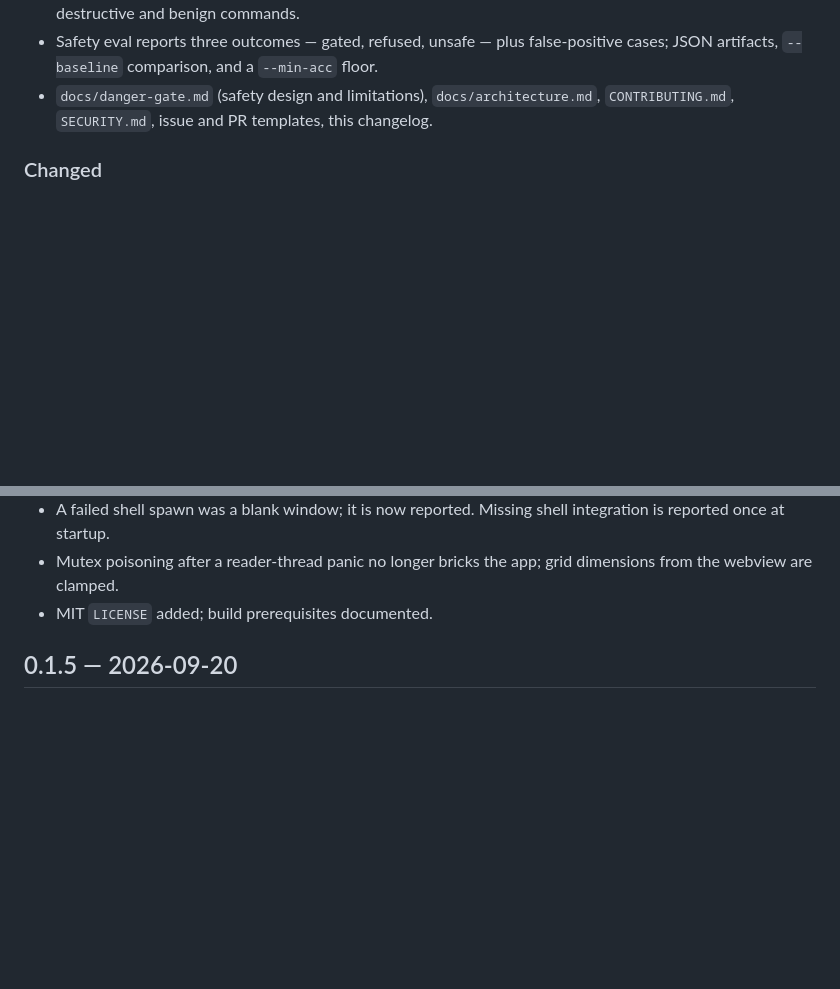
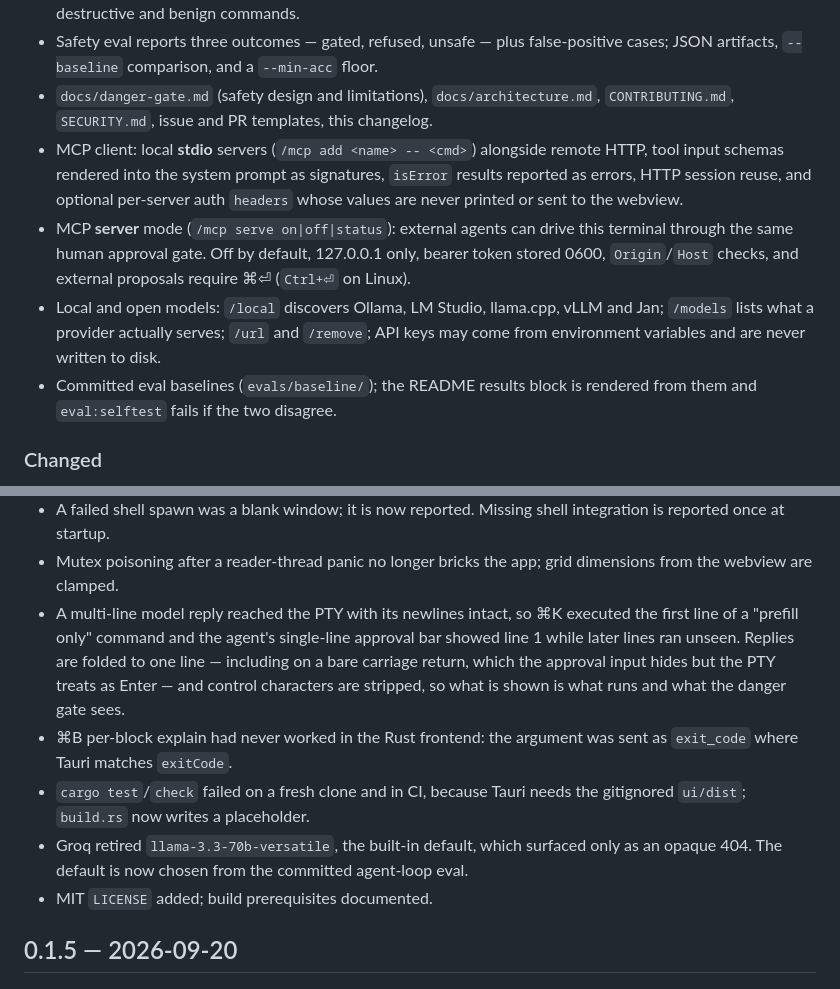
Before and after one commit to ayushap18/tachyon, a Markdown page: CHANGELOG.md, 2 parts joined by grey strips. Drawn GitHub-style; blank space fills up the shorter version.

Commit message:
CHANGELOG: record the MCP, local-model and approval-gate work

```diff
--- a/CHANGELOG.md
+++ b/CHANGELOG.md
@@ -21,6 +21,18 @@ Only `v0.1.3` exists as a git tag, and no commit is labelled 0.1.2.
   JSON artifacts, `--baseline` comparison, and a `--min-acc` floor.
 - `docs/danger-gate.md` (safety design and limitations), `docs/architecture.md`,
   `CONTRIBUTING.md`, `SECURITY.md`, issue and PR templates, this changelog.
+- MCP client: local **stdio** servers (`/mcp add <name> -- <cmd>`) alongside remote HTTP,
+  tool input schemas rendered into the system prompt as signatures, `isError` results reported
+  as errors, HTTP session reuse, and optional per-server auth `headers` whose values are never
+  printed or sent to the webview.
+- MCP **server** mode (`/mcp serve on|off|status`): external agents can drive this terminal
+  through the same human approval gate. Off by default, 127.0.0.1 only, bearer token stored
+  0600, `Origin`/`Host` checks, and external proposals require ⌘⏎ (`Ctrl+⏎` on Linux).
+- Local and open models: `/local` discovers Ollama, LM Studio, llama.cpp, vLLM and Jan;
+  `/models` lists what a provider actually serves; `/url` and `/remove`; API keys may come
+  from environment variables and are never written to disk.
+- Committed eval baselines (`evals/baseline/`); the README results block is rendered from them
+  and `eval:selftest` fails if the two disagree.
 
 ### Changed
 - Eval prompts and `DANGER_PATTERNS` are extracted from `src-tauri/src/lib.rs` at run time
@@ -46,6 +58,17 @@ Only `v0.1.3` exists as a git tag, and no commit is labelled 0.1.2.
   reported once at startup.
 - Mutex poisoning after a reader-thread panic no longer bricks the app; grid dimensions from
   the webview are clamped.
+- A multi-line model reply reached the PTY with its newlines intact, so ⌘K executed the first
+  line of a "prefill only" command and the agent's single-line approval bar showed line 1 while
+  later lines ran unseen. Replies are folded to one line — including on a bare carriage return,
+  which the approval input hides but the PTY treats as Enter — and control characters are
+  stripped, so what is shown is what runs and what the danger gate sees.
+- ⌘B per-block explain had never worked in the Rust frontend: the argument was sent as
+  `exit_code` where Tauri matches `exitCode`.
+- `cargo test`/`check` failed on a fresh clone and in CI, because Tauri needs the gitignored
+  `ui/dist`; `build.rs` now writes a placeholder.
+- Groq retired `llama-3.3-70b-versatile`, the built-in default, which surfaced only as an
+  opaque 404. The default is now chosen from the committed agent-loop eval.
 - MIT `LICENSE` added; build prerequisites documented.
 
 ## 0.1.5 — 2026-09-20
```
